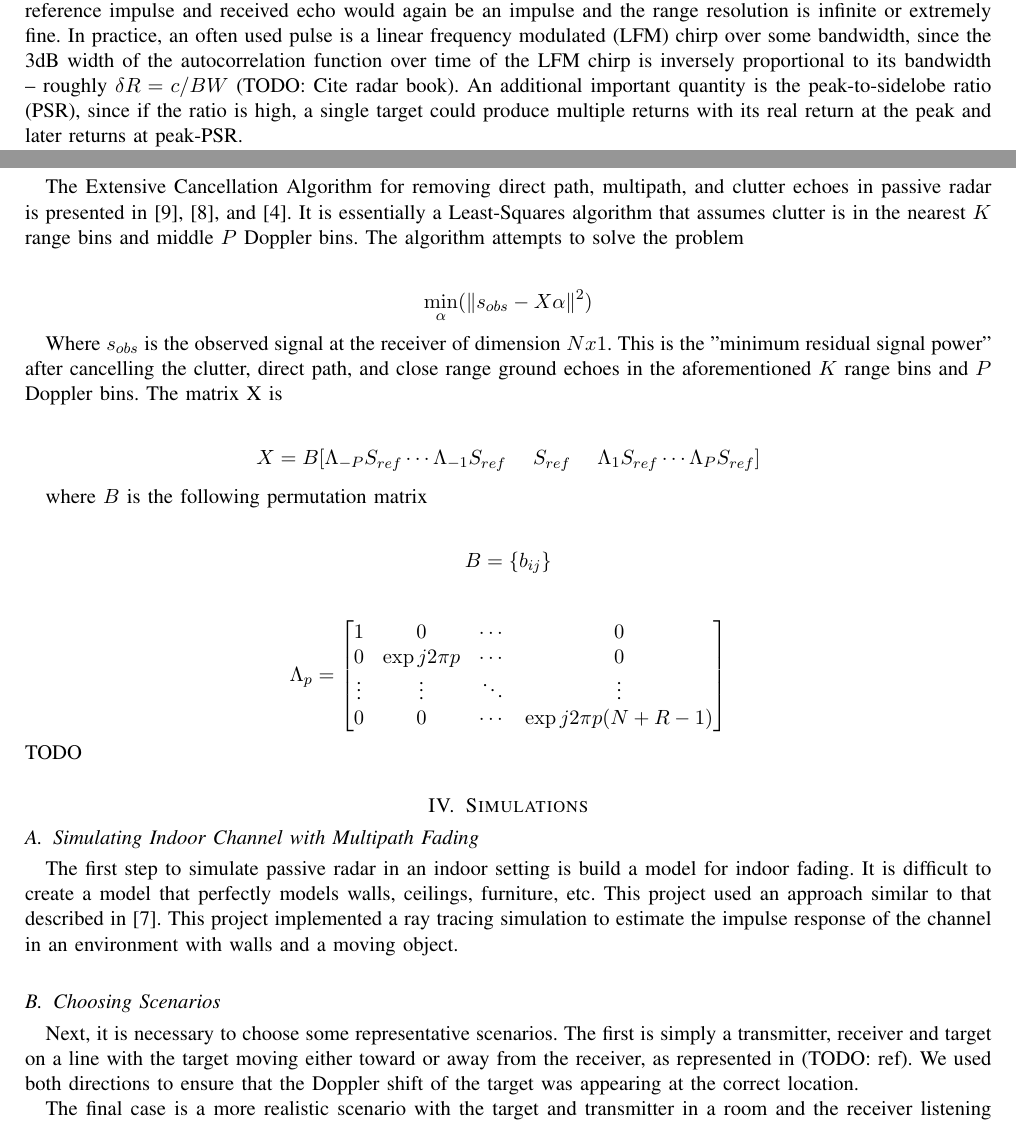
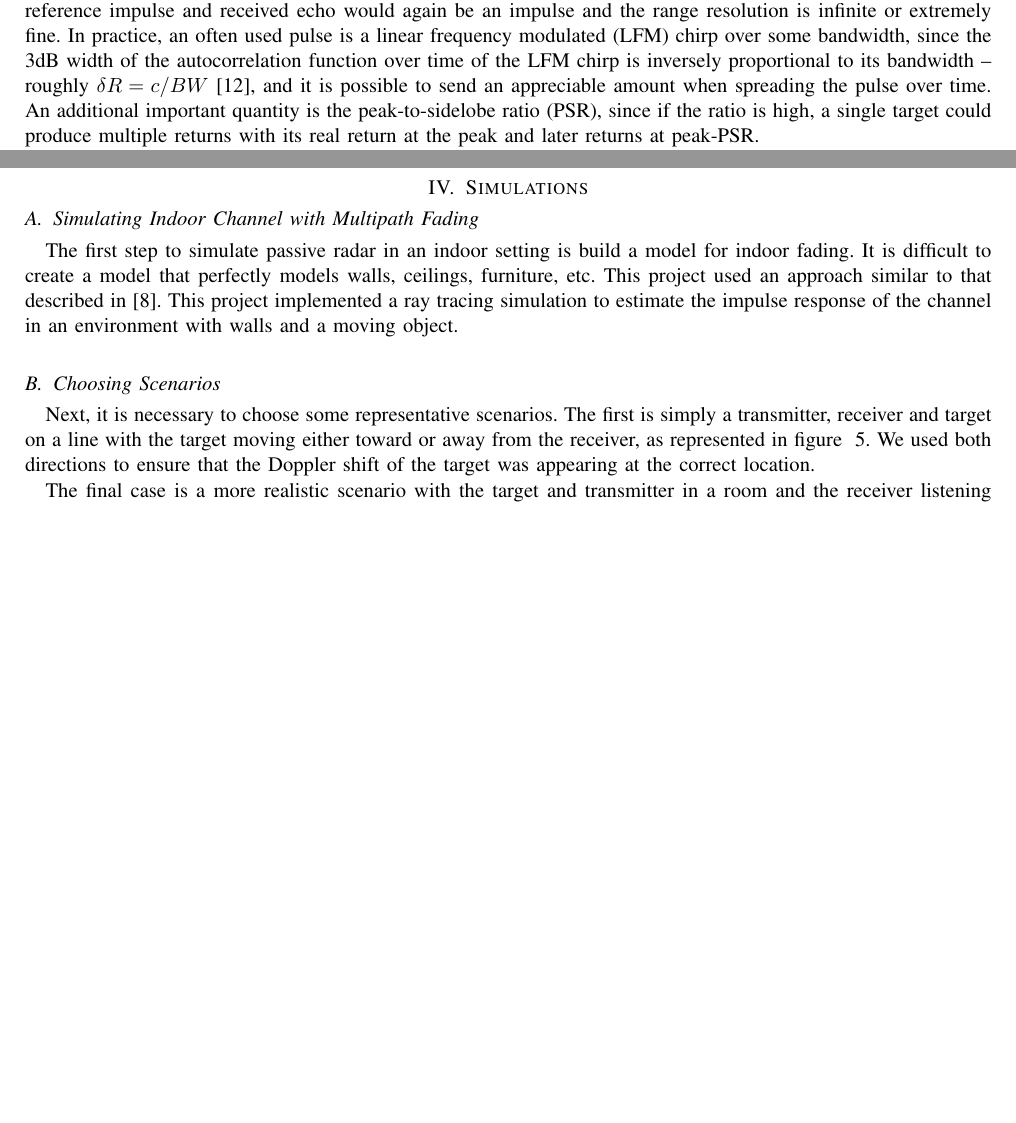
Before and after one commit to USRPMAN/wifi-radar, a LaTeX paper (report.tex): two parts of pages 6 and 8 of 12 before the commit and two parts of pages 6 and 8 of 13 after it, joined at a grey line, cut so that both start at the same text, the shorter picture padded with empty space. Compiled offline with pdfLaTeX.

Commit message:
Near final report

```diff
--- a/report.tex
+++ b/report.tex
@@ -168,7 +166,7 @@ with $M$ number of pulses in this CPI, $i_m$ the time index of the irst sample o
 Next we choose our number of Doppler bins by the maximum velocity we wish to detect. We used 128 for this simulation, which gives a maximum absolute value of velocity of 8 m/s, again assuming integration time of 1s. Shorter integration times yield less fine velocity grading but higher max/min detectable velocity while keeping number of bins constant. The correlation in the velocity direction is computed explicitly in our code as written in the above approximation.
 
 \subsection{Suitability of 802.11g-spec OFDM Waveforms for Localization}
-Radar range resolution in the best case can be estimated from the autocorrelation function of the transmitted pulse. A pulse reflected by a point scatterer will be heard by the receiver and correlated with the reference pulse as described above. In a conventional radar system, the ideal pulse would be an impulse; the cross correlation of the reference impulse and received echo would again be an impulse and the range resolution is infinite or extremely fine. In practice, an often used pulse is a linear frequency modulated (LFM) chirp over some bandwidth, since the 3dB width of the autocorrelation function over time of the LFM chirp is inversely proportional to its bandwidth -- roughly $\delta R = c / BW$ (TODO: Cite radar book). An additional important quantity is the peak-to-sidelobe ratio (PSR), since if the ratio is high, a single target could produce multiple returns with its real return at the peak and later returns at peak-PSR.
+Radar range resolution in the best case can be estimated from the autocorrelation function of the transmitted pulse. A pulse reflected by a point scatterer will be heard by the receiver and correlated with the reference pulse as described above. In a conventional radar system, the ideal pulse would be an impulse; the cross correlation of the reference impulse and received echo would again be an impulse and the range resolution is infinite or extremely fine. In practice, an often used pulse is a linear frequency modulated (LFM) chirp over some bandwidth, since the 3dB width of the autocorrelation function over time of the LFM chirp is inversely proportional to its bandwidth -- roughly $\delta R = c / BW$ \cite{RadarBook}, and it is possible to send an appreciable amount when spreading the pulse over time. An additional important quantity is the peak-to-sidelobe ratio (PSR), since if the ratio is high, a single target could produce multiple returns with its real return at the peak and later returns at peak-PSR.
 
 One difficulty in using OFDM waveforms for localization is their relatively poor autocorrelation properties, as shown by figure~\ref{fig:autocorr}. This was taken over the entire 1 second of simulated data we used and shows a PSR of around 14$dB$ over the first two delay taps. This will have the effect of spreading the target out over 5 delay bins (75 $m$) with a peak in the middle approximately 14dB higher before noise contributions. If this peak can be identified then the range resolution is 15 $m$, as estimated by the bandwidth criterion given above.
 
@@ -190,45 +188,14 @@ Velocity or Doppler resolution is limited mainly by the integration time and has
 	\label{fig:autocorrdopp}
 \end{figure}
 
-\subsection{Extensive Cancellation Algorithm - Batches}
-
-The Extensive Cancellation Algorithm for removing direct path, multipath, and clutter echoes in passive radar is presented in \cite{Colone2006}, \cite{Colone2009}, and \cite{Colone2012}. It is essentially a Least-Squares algorithm that assumes clutter is in the nearest $K$ range bins and middle $P$ Doppler bins. The algorithm attempts to solve the problem
-
-\begin{align*}
- \min_{\alpha}(\|s_{obs} - X\alpha\|^2)
-\end{align*}
-
-Where $s_{obs}$ is the observed signal at the receiver of dimension $N x 1$. This is the "minimum residual signal power" after cancelling the clutter, direct path, and close range ground echoes in the aforementioned $K$ range bins and $P$ Doppler bins. The matrix X is
-
-\begin{align*}
-X = B[\Lambda_{-P}S_{ref} \cdots \Lambda_{-1}S_{ref} \hspace{5 mm} S_{ref} \hspace{5mm} \Lambda_{1}S_{ref} \cdots \Lambda_{P}S_{ref}]
-\end{align*}
-
-where $B$ is the following permutation matrix
-
-\begin{align*}
-B = \left \{b_{ij} \right \}
-\end{align*}
-
-\begin{align*}
-\Lambda_p =
-	\begin{bmatrix}
-	 1			&		0				&		\cdots		&		0 \\
-	 0			&		\exp{j2\pi p}	&		\cdots		&		0 \\
-	 \vdots 	&		\vdots			&		\ddots		&		\vdots \\
-	 0			&		0				&		\cdots		&		\exp{j2\pi p(N + R - 1)}
-	\end{bmatrix}
-\end{align*}
-TODO
-
 \section{Simulations}
 \subsection{Simulating Indoor Channel with Multipath Fading}
 The first step to simulate passive radar in an indoor setting is build a model for indoor fading. It is difficult to create a model that perfectly models walls, ceilings, furniture, etc. This project used an approach similar to that described in \cite{Holt}. This project implemented a ray tracing simulation to estimate the impulse response of the channel in an environment with walls and a moving object.
 
 \subsection{Choosing Scenarios}
-Next, it is necessary to choose some representative scenarios. The first is simply a transmitter, receiver and target on a line with the target moving either toward or away from the receiver, as represented in (TODO: ref). We used both directions to ensure that the Doppler shift of the target was appearing at the correct location.
+Next, it is necessary to choose some representative scenarios. The first is simply a transmitter, receiver and target on a line with the target moving either toward or away from the receiver, as represented in figure ~\ref{fig:sim1}. We used both directions to ensure that the Doppler shift of the target was appearing at the correct location.
 
-The final case is a more realistic scenario with the target and transmitter in a room and the receiver listening from outside. This is expected to more reasonably represent some of the difficulties in such an application, such as multipath from reflections off of walls and reduced received power level due to attenuation. This scenario is shown in (TODO: ref)
+The final case is a more realistic scenario with the target and transmitter in a room and the receiver listening from outside. This is expected to more reasonably represent some of the difficulties in such an application, such as multipath from reflections off of walls and reduced received power level due to attenuation. This scenario is shown in ~\ref{fig:sim2}.
 
 \subsection{Generating Range-Doppler Maps}
 Finally, range-Doppler maps were generated using equation \eqref{eq:2dccapprox}. We will explain how these maps correspond to the simulation scenarios.
```
Also changed, not shown: report.tex (35 more changed lines).
